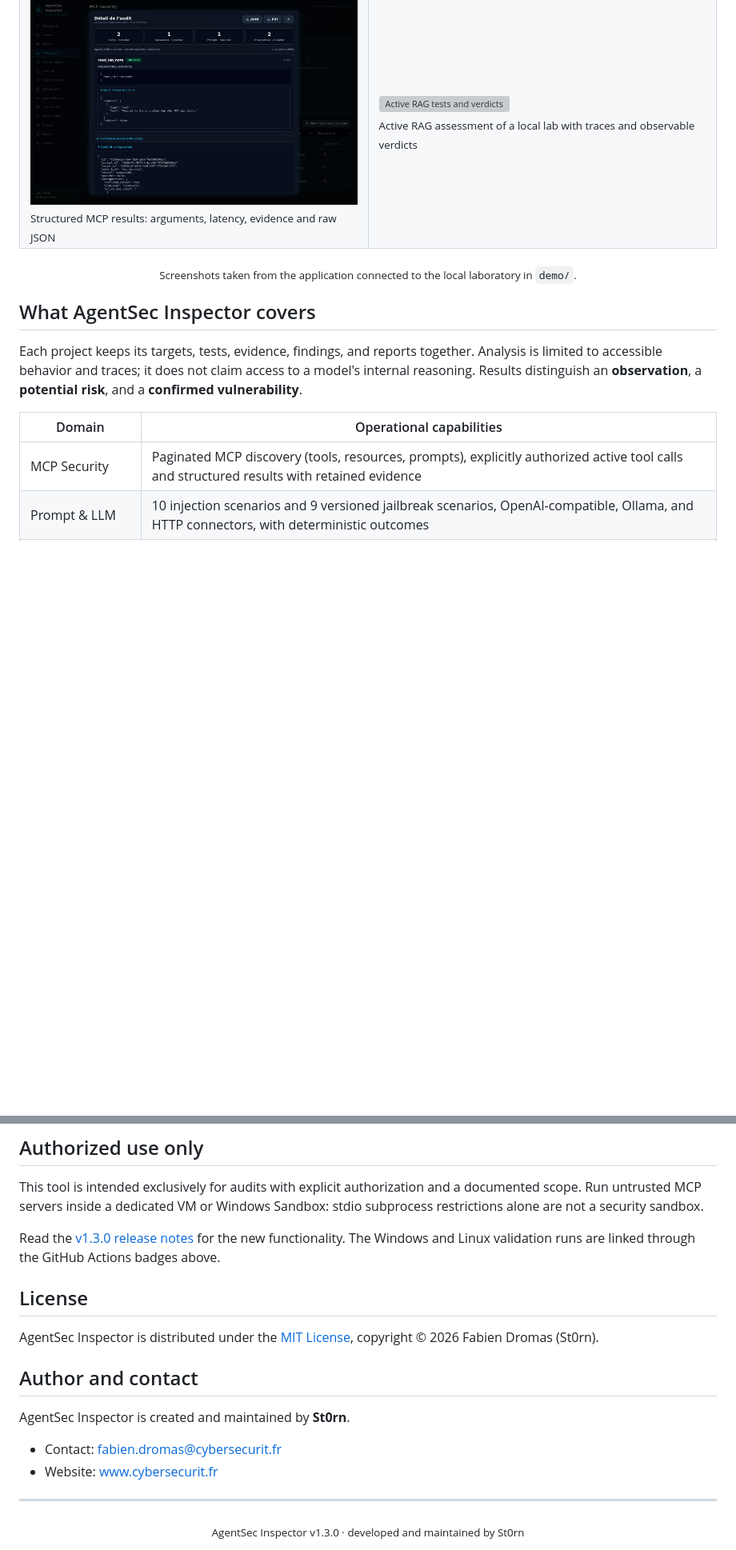
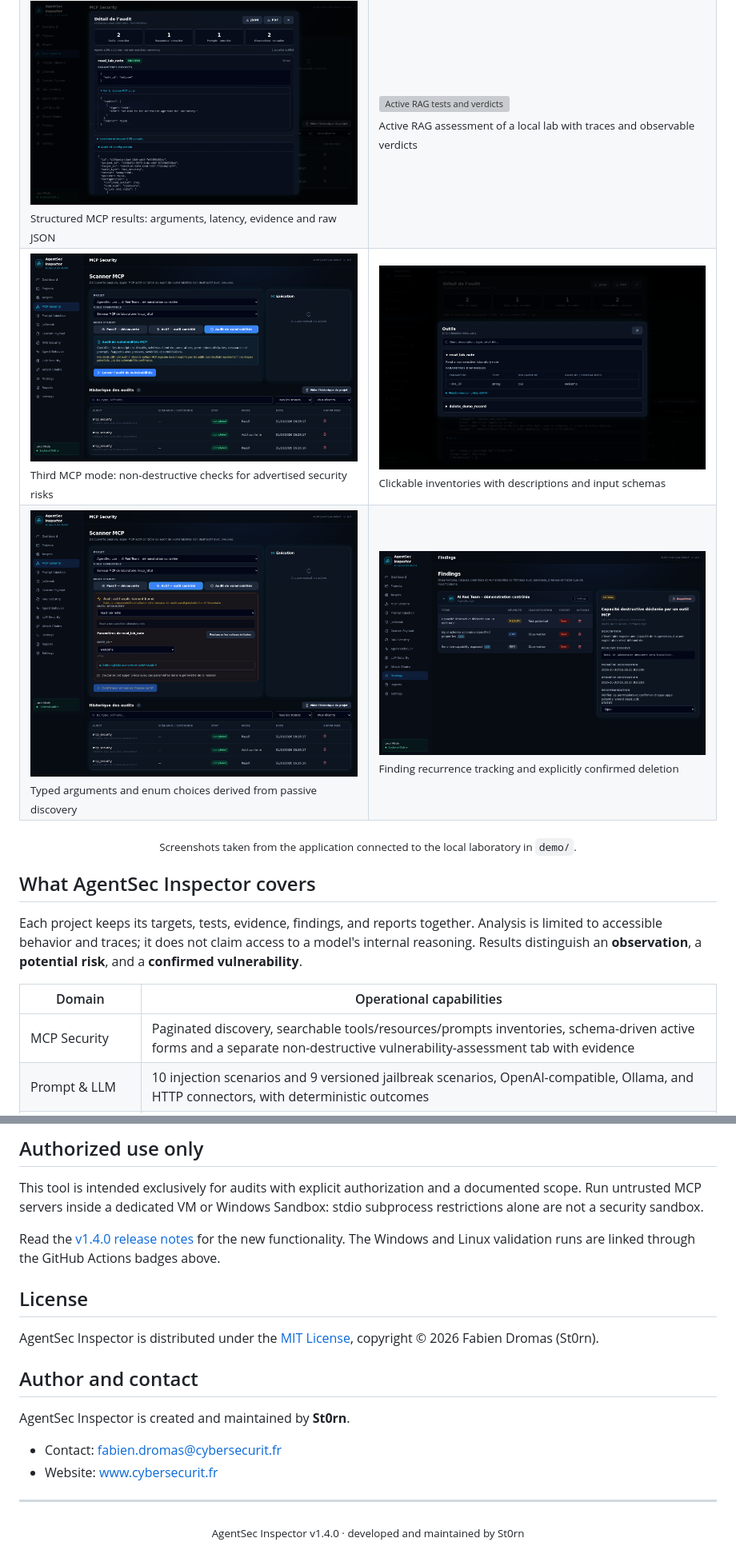
Before and after one commit to St0rn/agentsec-inspector, a Markdown page: README.en.md, 2 parts joined by grey strips. Shown at 80% size. Drawn GitHub-style; blank space fills up the shorter version; grey boxes are pictures that could not be loaded.

Commit message:
docs(v1.4.0): refresh English README, real MCP screenshots, vulnerability workflow and installer links

```diff
--- a/README.en.md
+++ b/README.en.md
@@ -64,6 +64,14 @@ AgentSec Inspector does not ask a second model to judge the system under test. O
     <td width="50%"><img src="docs/images/mcp-results.png" alt="MCP active call results and evidence"/><br/><sub>Structured MCP results: arguments, latency, evidence and raw JSON</sub></td>
     <td width="50%"><img src="docs/images/rag-active-results.png" alt="Active RAG tests and verdicts"/><br/><sub>Active RAG assessment of a local lab with traces and observable verdicts</sub></td>
   </tr>
+  <tr>
+    <td width="50%"><img src="docs/images/mcp-vulnerability-scan.png" alt="New MCP Vulnerability Assessment tab"/><br/><sub>Third MCP mode: non-destructive checks for advertised security risks</sub></td>
+    <td width="50%"><img src="docs/images/mcp-inventory.png" alt="Detailed searchable MCP tools, resources, prompts and observations"/><br/><sub>Clickable inventories with descriptions and input schemas</sub></td>
+  </tr>
+  <tr>
+    <td width="50%"><img src="docs/images/mcp-tool-form.png" alt="Schema-derived MCP tool arguments"/><br/><sub>Typed arguments and enum choices derived from passive discovery</sub></td>
+    <td width="50%"><img src="docs/images/findings.png" alt="Finding history and confirmed deletion"/><br/><sub>Finding recurrence tracking and explicitly confirmed deletion</sub></td>
+  </tr>
 </table>
 
 <p align="center"><sub>Screenshots taken from the application connected to the local laboratory in <code>demo/</code>.</sub></p>
@@ -74,7 +82,7 @@ Each project keeps its targets, tests, evidence, findings, and reports together.
 
 | Domain | Operational capabilities |
 |---|---|
-| MCP Security | Paginated MCP discovery (tools, resources, prompts), explicitly authorized active tool calls and structured results with retained evidence |
+| MCP Security | Paginated discovery, searchable tools/resources/prompts inventories, schema-driven active forms and a separate non-destructive vulnerability-assessment tab with evidence |
 | Prompt & LLM | 10 injection scenarios and 9 versioned jailbreak scenarios, OpenAI-compatible, Ollama, and HTTP connectors, with deterministic outcomes |
 | Custom Payload | Free-form multi-turn payloads, configurable security rules, and complete response, event, and tool evidence |
 | Streaming compatibility | JSON, NDJSON, SSE, OpenAI-compatible, and Ollama responses normalized into one evidence model |
@@ -540,7 +563,7 @@ docs/          architecture, security, and Windows procedures
 
 This tool is intended exclusively for audits with explicit authorization and a documented scope. Run untrusted MCP servers inside a dedicated VM or Windows Sandbox: stdio subprocess restrictions alone are not a security sandbox.
 
-Read the [v1.3.0 release notes](docs/RELEASE_NOTES_1.3.0.md) for the new functionality. The Windows and Linux validation runs are linked through the GitHub Actions badges above.
+Read the [v1.4.0 release notes](docs/RELEASE_NOTES_1.4.0.md) for the new functionality. The Windows and Linux validation runs are linked through the GitHub Actions badges above.
 
 ## License
 
@@ -555,4 +578,4 @@ AgentSec Inspector is created and maintained by **St0rn**.
 
 ---
 
-<div align="center"><sub>AgentSec Inspector v1.3.0 · developed and maintained by St0rn</sub></div>
+<div align="center"><sub>AgentSec Inspector v1.4.0 · developed and maintained by St0rn</sub></div>
```
Also changed, not shown: other parts of README.en.md (+26 -11 lines).
